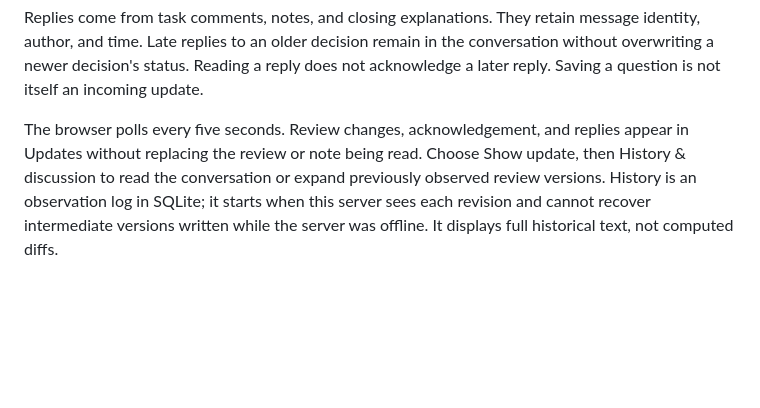
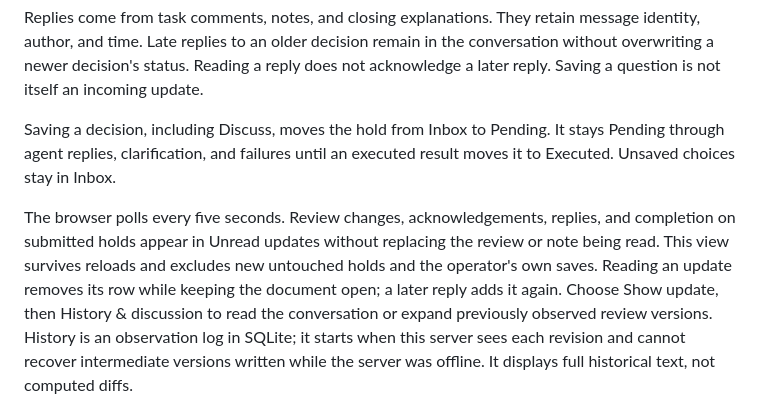
Before and after one commit to quad341/hold-court, a Markdown page: docs/mpr-decision-flow.md, the part around the change. Rendered like a GitHub page; blank space fills up the shorter version.

```diff
--- a/docs/mpr-decision-flow.md
+++ b/docs/mpr-decision-flow.md
@@ -93,8 +93,15 @@ the conversation without overwriting a newer decision's status. Reading a
 reply does not acknowledge a later reply. Saving a question is not itself an
 incoming update.
 
-The browser polls every five seconds. Review changes, acknowledgement, and
-replies appear in Updates without replacing the review or note being read.
+Saving a decision, including Discuss, moves the hold from Inbox to Pending.
+It stays Pending through agent replies, clarification, and failures until an
+executed result moves it to Executed. Unsaved choices stay in Inbox.
+
+The browser polls every five seconds. Review changes, acknowledgements,
+replies, and completion on submitted holds appear in Unread updates without
+replacing the review or note being read. This view survives reloads and excludes
+new untouched holds and the operator's own saves. Reading an update removes
+its row while keeping the document open; a later reply adds it again.
 Choose Show update, then History & discussion to read the conversation or
 expand previously observed review versions. History is an observation log in
 SQLite; it starts when this server sees each revision and cannot recover
```
Also changed, not shown: DESIGN.md (+15 -6 lines), README.md (+16 -2 lines), docs/images/inbox.png, docs/images/keys.png, docs/images/reading-pane.png, 6 other files.
